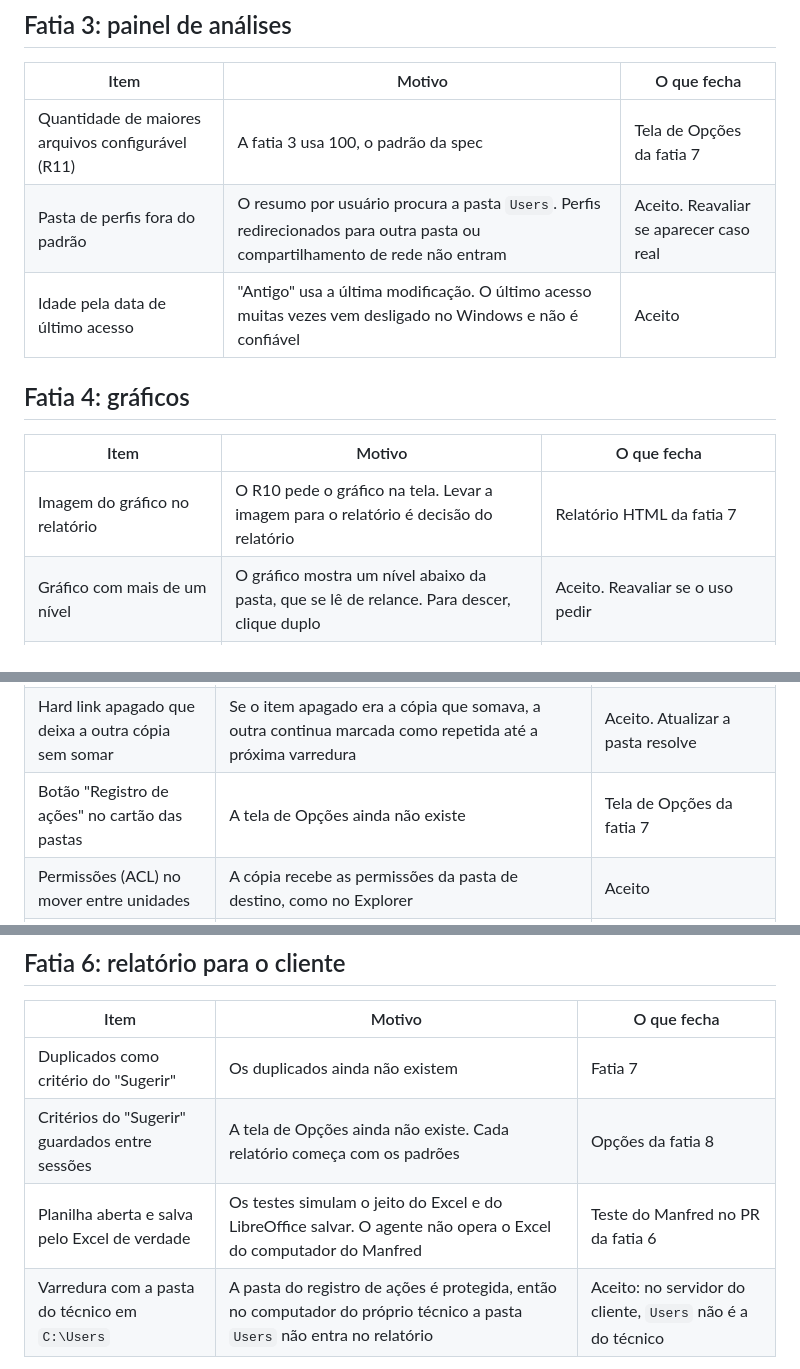
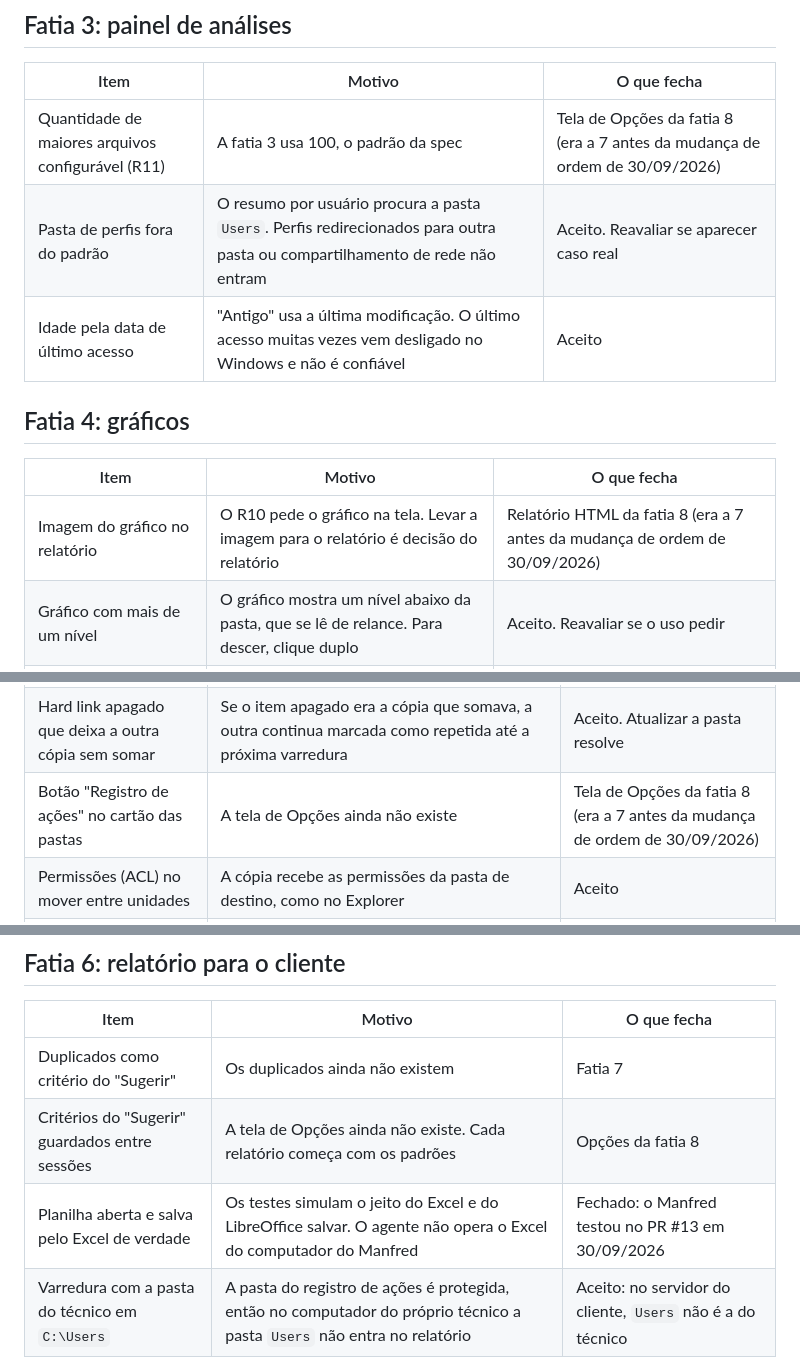
Before and after one commit to manfredjr/mapdisk, a Markdown page: docs/superpowers/pendencias.md, 3 parts joined by grey strips. Rendered like a GitHub page.

Commit message:
Marca a fatia 6 como concluida
O Manfred testou o PR #13, inclusive a planilha no Excel, e autorizou o merge. A situacao do projeto passa a fatia 6 para concluida, a pendencia do teste no Excel fica fechada e as pendencias que apontavam para a fatia 7 (Opcoes e relatorio HTML) passam a apontar para a 8, depois da mudanca de ordem.

Autores: Manfred Heil Junior

```diff
--- a/docs/superpowers/pendencias.md
+++ b/docs/superpowers/pendencias.md
@@ -47,7 +47,7 @@ Rascunho feito a partir da seção 4.2 da verificação jurídica de 28/09/2026.
 
 | Item | Motivo | O que fecha |
 |---|---|---|
-| Quantidade de maiores arquivos configurável (R11) | A fatia 3 usa 100, o padrão da spec | Tela de Opções da fatia 7 |
+| Quantidade de maiores arquivos configurável (R11) | A fatia 3 usa 100, o padrão da spec | Tela de Opções da fatia 8 (era a 7 antes da mudança de ordem de 30/09/2026) |
 | Pasta de perfis fora do padrão | O resumo por usuário procura a pasta `Users`. Perfis redirecionados para outra pasta ou compartilhamento de rede não entram | Aceito. Reavaliar se aparecer caso real |
 | Idade pela data de último acesso | "Antigo" usa a última modificação. O último acesso muitas vezes vem desligado no Windows e não é confiável | Aceito |
 
@@ -55,7 +55,7 @@ Rascunho feito a partir da seção 4.2 da verificação jurídica de 28/09/2026.
 
 | Item | Motivo | O que fecha |
 |---|---|---|
-| Imagem do gráfico no relatório | O R10 pede o gráfico na tela. Levar a imagem para o relatório é decisão do relatório | Relatório HTML da fatia 7 |
+| Imagem do gráfico no relatório | O R10 pede o gráfico na tela. Levar a imagem para o relatório é decisão do relatório | Relatório HTML da fatia 8 (era a 7 antes da mudança de ordem de 30/09/2026) |
 | Gráfico com mais de um nível | O gráfico mostra um nível abaixo da pasta, que se lê de relance. Para descer, clique duplo | Aceito. Reavaliar se o uso pedir |
 | Clique duplo no gráfico conferido pelo agente | O Windows não deixou o roteiro de teste trazer a janela para a frente e clicar | Fechado: o Manfred testou no PR #8 em 30/09/2026 |
 
@@ -65,7 +65,7 @@ Rascunho feito a partir da seção 4.2 da verificação jurídica de 28/09/2026.
 |---|---|---|
 | Registro de ações sem limite de tamanho | Uma linha por item, antes e depois. Em uso normal cresce devagar | Aceito. Reavaliar se aparecer registro grande |
 | Hard link apagado que deixa a outra cópia sem somar | Se o item apagado era a cópia que somava, a outra continua marcada como repetida até a próxima varredura | Aceito. Atualizar a pasta resolve |
-| Botão "Registro de ações" no cartão das pastas | A tela de Opções ainda não existe | Tela de Opções da fatia 7 |
+| Botão "Registro de ações" no cartão das pastas | A tela de Opções ainda não existe | Tela de Opções da fatia 8 (era a 7 antes da mudança de ordem de 30/09/2026) |
 | Permissões (ACL) no mover entre unidades | A cópia recebe as permissões da pasta de destino, como no Explorer | Aceito |
 | Teste da Lixeira real, da exclusão em rede e do mover pela janela | A Lixeira leva o arquivo para fora da pasta do projeto e o programa real grava o registro em `%LOCALAPPDATA%`. O agente testou pela janela só em demonstração | Fechado: o Manfred testou no PR #10 em 30/09/2026 |
 
@@ -75,5 +75,5 @@ Rascunho feito a partir da seção 4.2 da verificação jurídica de 28/09/2026.
 |---|---|---|
 | Duplicados como critério do "Sugerir" | Os duplicados ainda não existem | Fatia 7 |
 | Critérios do "Sugerir" guardados entre sessões | A tela de Opções ainda não existe. Cada relatório começa com os padrões | Opções da fatia 8 |
-| Planilha aberta e salva pelo Excel de verdade | Os testes simulam o jeito do Excel e do LibreOffice salvar. O agente não opera o Excel do computador do Manfred | Teste do Manfred no PR da fatia 6 |
+| Planilha aberta e salva pelo Excel de verdade | Os testes simulam o jeito do Excel e do LibreOffice salvar. O agente não opera o Excel do computador do Manfred | Fechado: o Manfred testou no PR #13 em 30/09/2026 |
 | Varredura com a pasta do técnico em `C:\Users` | A pasta do registro de ações é protegida, então no computador do próprio técnico a pasta `Users` não entra no relatório | Aceito: no servidor do cliente, `Users` não é a do técnico |
```
Also changed, not shown: README.md (+1 -1 lines).
